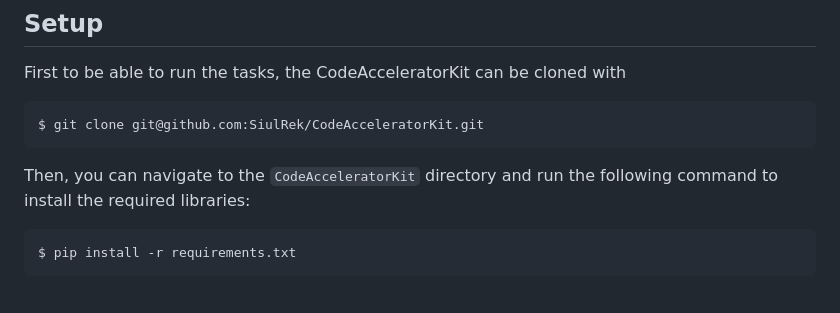
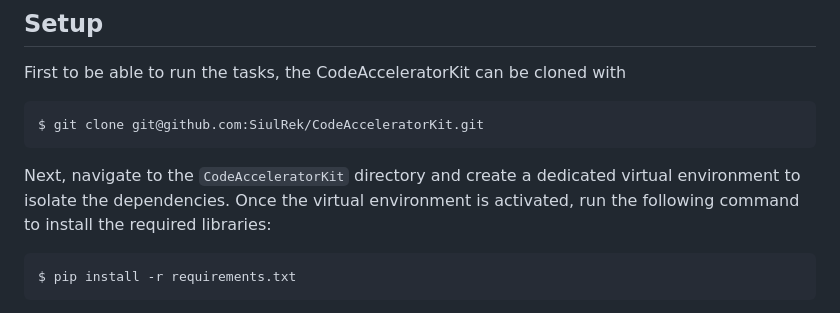
Before and after one commit to SiulRek/CodeAcceleratorKit, a Markdown page: README.md, the part around the change. Drawn GitHub-style.

Commit message:
Clarify setup instructions in README.md

````diff
--- a/README.md
+++ b/README.md
@@ -33,8 +33,7 @@ First to be able to run the tasks, the CodeAcceleratorKit can be cloned with
 ```sh
 $ git clone git@github.com:SiulRek/CodeAcceleratorKit.git
 ```
-
-Then, you can navigate to the `CodeAcceleratorKit` directory and run the following command to install the required libraries:
+Next, navigate to the `CodeAcceleratorKit` directory and create a dedicated virtual environment to isolate the dependencies. Once the virtual environment is activated, run the following command to install the required libraries:
 
 ```sh
 $ pip install -r requirements.txt
````
